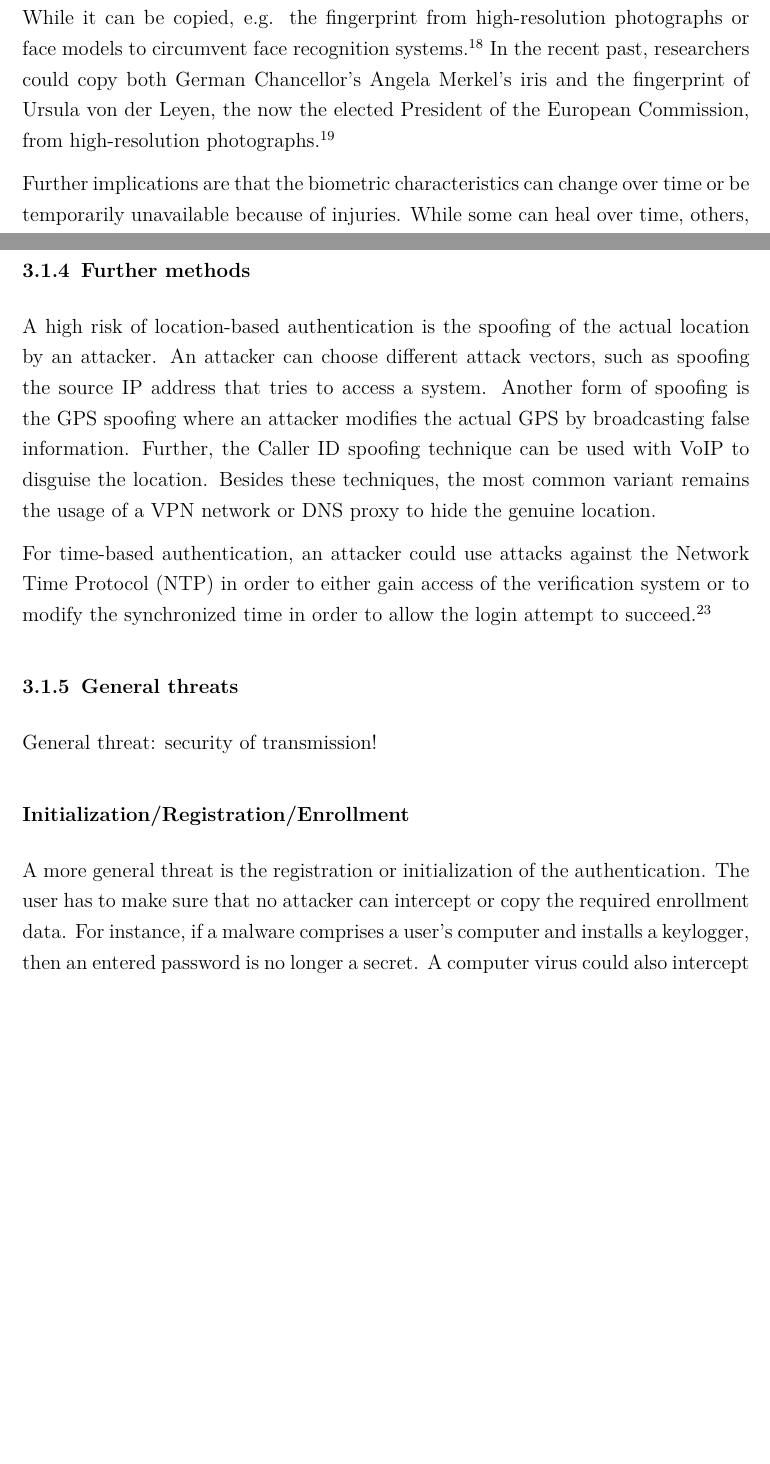
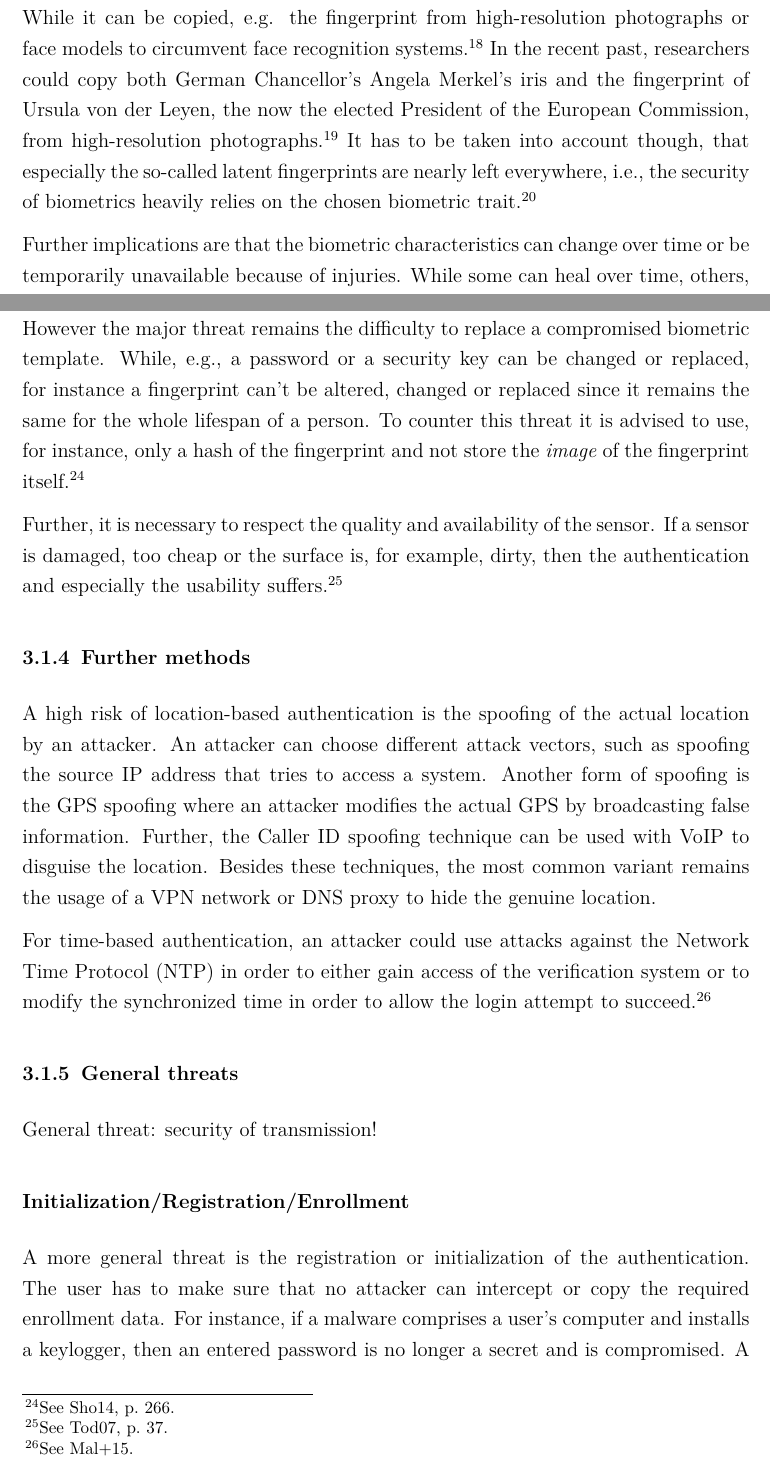
Before and after one commit to timbru31/masters-thesis, a LaTeX thesis (security_evaluation_of_multi-factor_authentication_in_comparison_with_the_web_authentication_api.tex, which reads content/main_part/one_factor/introduction.tex): two parts of pages 14 and 15 of 44 before the commit and two parts of pages 14 and 15 of 46 after it, joined at a grey line, cut so that both start at the same text, the shorter picture padded with empty space. Compiled offline with pdfLaTeX.

Commit message:
feat: expand biometric threats

```diff
--- a/content/main_part/one_factor/introduction.tex
+++ b/content/main_part/one_factor/introduction.tex
@@ -30,11 +30,15 @@ Especially possessions that use wireless transmissions such as \gls{ble}, \gls{n
 \subsection{Biometrics}
 
 In contrast to possession and knowledge, the biometric trait cannot easily be stolen. While it can be copied, e.g. the fingerprint from high-resolution photographs or
-face models to circumvent face recognition systems.\footcites[][]{185181}[][]{220566} In the recent past, researchers could copy both German Chancellor's Angela Merkel's iris and the fingerprint of Ursula von der Leyen, the now the elected President of the European Commission, from high-resolution photographs.\footcite{ccc-merkel}
+face models to circumvent face recognition systems.\footcites[][]{185181}[][]{220566} In the recent past, researchers could copy both German Chancellor's Angela Merkel's iris and the fingerprint of Ursula von der Leyen, the now the elected President of the European Commission, from high-resolution photographs.\footcite{ccc-merkel} It has to be taken into account though, that especially the so-called latent fingerprints are nearly left everywhere, i.e., the security of biometrics heavily relies on the chosen biometric trait.\footcite[See][299]{Vacca2017aa}
 
 Further implications are that the biometric characteristics can change over time or be temporarily unavailable because of injuries. While some can heal over time, others, especially scars, can permanently change the biometric trait and therefore render it unusable. Also, each time the user authenticates with biometrics, a new sample of the trait is gathered and compared to the stored one. Because the recent probe will never be 100\% identical compared to the stored one (\frqq intra-user variants\flqq), a threshold needs to be defined, which allows or denies the authentication attempt. Setting the threshold to a too low value increases the risk of the \gls{far}, while a too high value decreases the usability and increases the \gls{frr}.\footcite[See][13--17, 52]{Jain2011}\\Traits such as facial recognition must also be usable with different amounts of facial hair, hairstyles, with and without glasses.\footcite[See][98]{Jain2011}
 
 Another high risk is data privacy and security. Over 50\% of the users fear about data usage, both legitimate and abusive, and collection of their biometrics, yet the majority of the user states that biometrics is the most secure authentication compared to, e.g., passwords and \glspl{pin}.\footcite[See][8]{ibm-security} It is crucial that the stored biometric probe is not accessible by third parties nor shared with them. For example, a theft of smartphones should not mean theft of the biometrics, e.g., fingerprint, too.
+
+However the major threat remains the difficulty to replace a compromised biometric template. While, e.g., a password or a security key can be changed or replaced, for instance a fingerprint can't be altered, changed or replaced since it remains the same for the whole lifespan of a person. To counter this threat it is advised to use, for instance, only a hash of the fingerprint and not store the \textit{image} of the fingerprint itself.\footcite[See][266]{shostack2014threat}
+
+Further, it is necessary to respect the quality and availability of the sensor. If a sensor is damaged, too cheap or the surface is, for example, dirty, then the authentication and especially the usability suffers.\footcite[See][37]{265831}
 
 \subsection{Further methods}
 
@@ -48,6 +52,6 @@ General threat: security of transmission!
 
 \subsubsection{Initialization/Registration/Enrollment}
 
-A more general threat is the registration or initialization of the authentication. The user has to make sure that no attacker can intercept or copy the required enrollment data. For instance, if a malware comprises a user’s computer and installs a keylogger, then an entered password is no longer a secret. A computer virus could also intercept a USB connection from a security key. Furthermore, the user needs to make sure that his enrollment process is not observed from, e.g., a surveillance camera, a hacked webcam, or a colleague from behind.
+A more general threat is the registration or initialization of the authentication. The user has to make sure that no attacker can intercept or copy the required enrollment data. For instance, if a malware comprises a user’s computer and installs a keylogger, then an entered password is no longer a secret and is compromised. A computer virus could also intercept a USB connection from a security key, both when registering the device and while using it. Furthermore, the user needs to make sure that his enrollment process is not observed from, e.g., a surveillance camera, a hacked webcam, or a colleague from behind.\footcites[See][152--153]{10.1007/978-3-642-39235-1_9}[See][61]{Ulqinaku:2019:FPP:3317549.3323404}
 
 \subsubsection{Transmission}
```
Also changed, not shown: content/main_part/introduction.tex (+2 -2 lines), security_evaluation_of_multi-factor_authentication_in_comparison_with_the_web_authentication_api.pdf.
